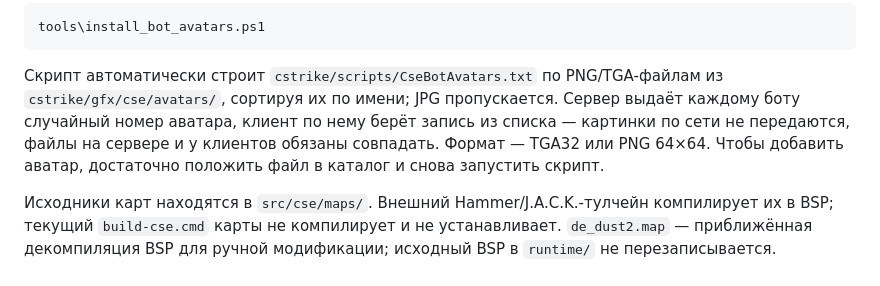
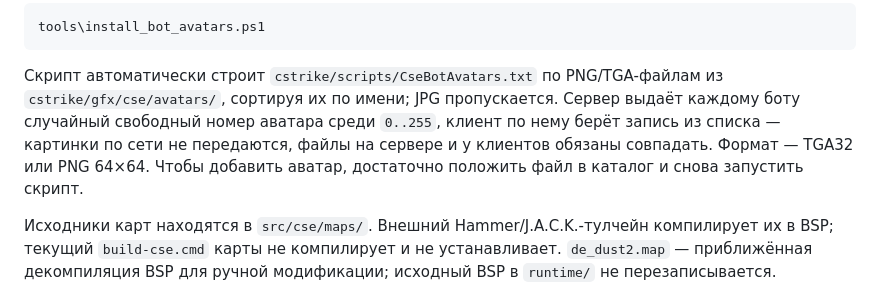
Before and after one commit to Liis17/counter-strike-extended, a Markdown page: src/cse/README.md, the part around the change. GitHub-like rendering.

Commit message:
avatars: avoid duplicate bot avatar numbers

```diff
--- a/src/cse/README.md
+++ b/src/cse/README.md
@@ -75,8 +75,9 @@ tools\install_bot_avatars.ps1
 
 Скрипт автоматически строит `cstrike/scripts/CseBotAvatars.txt` по PNG/TGA-файлам из
 `cstrike/gfx/cse/avatars/`, сортируя их по имени; JPG пропускается. Сервер выдаёт каждому
-боту случайный номер аватара, клиент по нему берёт запись из списка — картинки по сети не
-передаются, файлы на сервере и у клиентов обязаны совпадать. Формат — TGA32 или PNG 64×64.
+боту случайный свободный номер аватара среди `0..255`, клиент по нему берёт запись из списка —
+картинки по сети не передаются, файлы на сервере и у клиентов обязаны совпадать. Формат — TGA32
+или PNG 64×64.
 Чтобы добавить аватар, достаточно положить файл в каталог и снова запустить скрипт.
 
 Исходники карт находятся в `src/cse/maps/`. Внешний Hammer/J.A.C.K.-тулчейн компилирует их в BSP;
```
Also changed, not shown: 1 other file.
